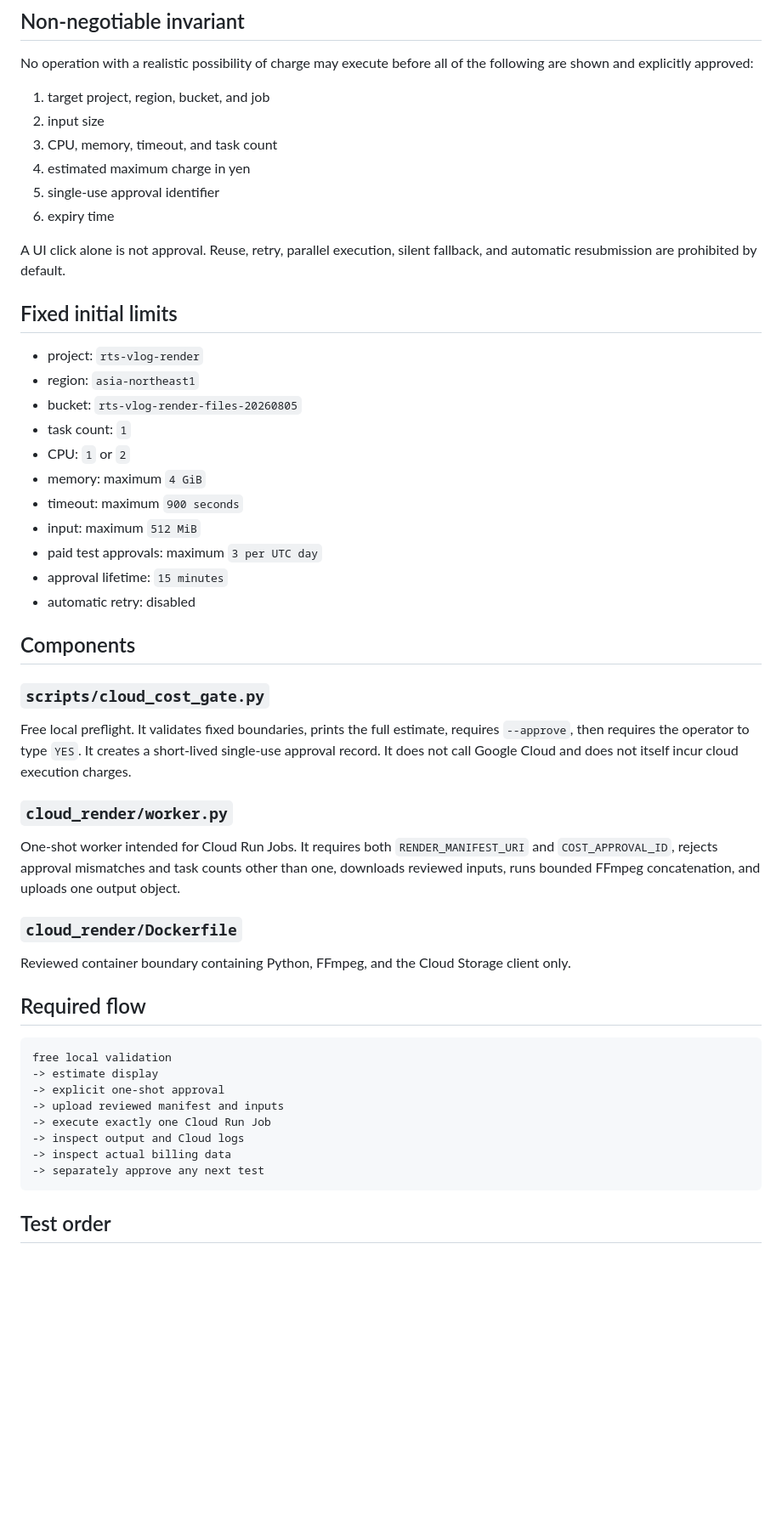
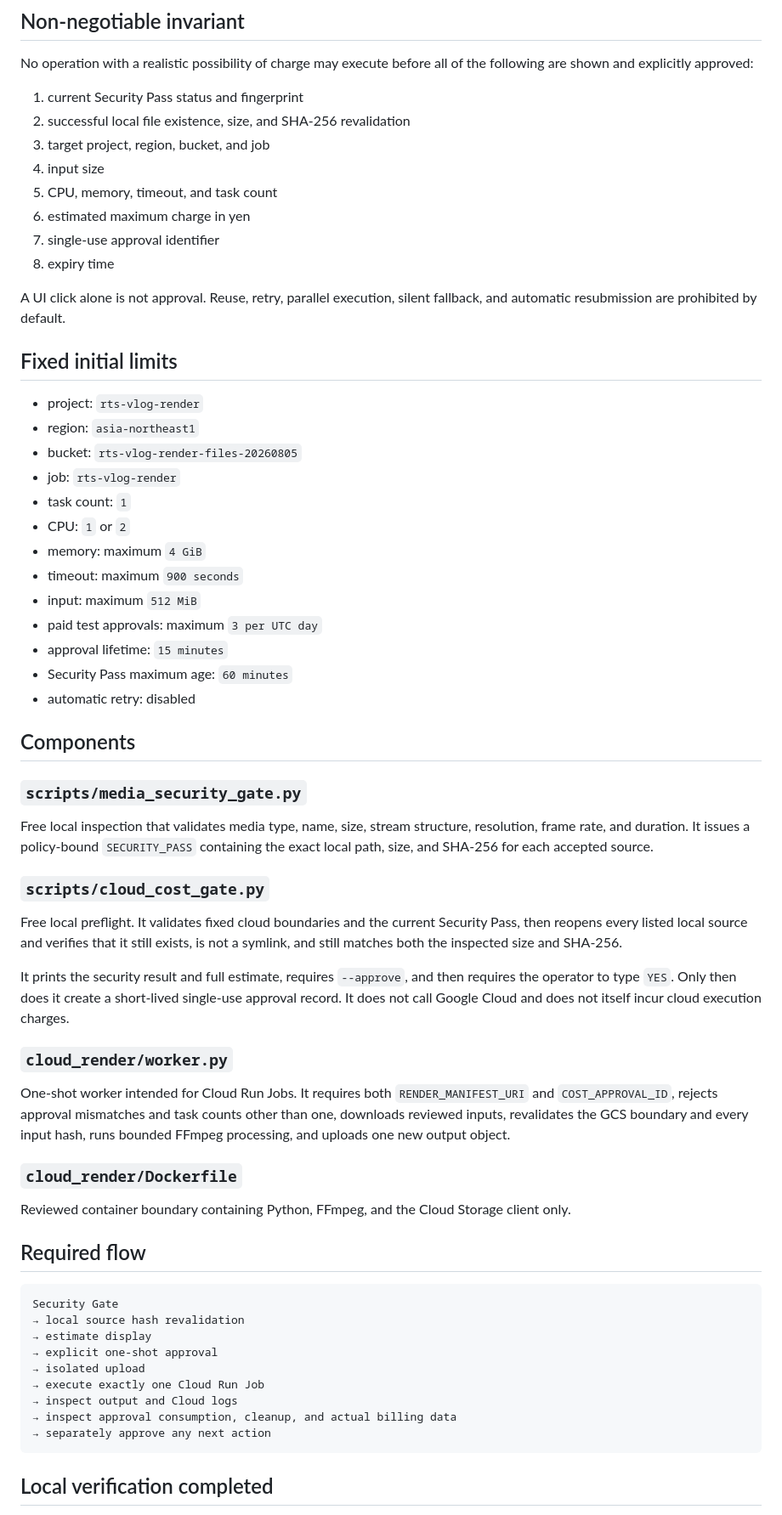
Before and after one commit to nobutakayamauchi/rts-video-flow, a Markdown page: docs/specs/VLOG_CLOUD_RENDER_COST_GATE_V1.md, the part around one of its changes. Shown at 85% size. Rendered like a GitHub page; blank space fills up the shorter version.

Commit message:
Align cost gate spec with local hash revalidation

````diff
--- a/docs/specs/VLOG_CLOUD_RENDER_COST_GATE_V1.md
+++ b/docs/specs/VLOG_CLOUD_RENDER_COST_GATE_V1.md
@@ -12,12 +12,14 @@ This does not authorize automatic publishing, unattended recurring execution, or
 
 No operation with a realistic possibility of charge may execute before all of the following are shown and explicitly approved:
 
-1. target project, region, bucket, and job
-2. input size
-3. CPU, memory, timeout, and task count
-4. estimated maximum charge in yen
-5. single-use approval identifier
-6. expiry time
+1. current Security Pass status and fingerprint
+2. successful local file existence, size, and SHA-256 revalidation
+3. target project, region, bucket, and job
+4. input size
+5. CPU, memory, timeout, and task count
+6. estimated maximum charge in yen
+7. single-use approval identifier
+8. expiry time
 
 A UI click alone is not approval. Reuse, retry, parallel execution, silent fallback, and automatic resubmission are prohibited by default.
 
@@ -26,6 +28,7 @@ A UI click alone is not approval. Reuse, retry, parallel execution, silent fallb
 - project: `rts-vlog-render`
 - region: `asia-northeast1`
 - bucket: `rts-vlog-render-files-20260805`
+- job: `rts-vlog-render`
 - task count: `1`
 - CPU: `1` or `2`
 - memory: maximum `4 GiB`
@@ -33,17 +36,24 @@ A UI click alone is not approval. Reuse, retry, parallel execution, silent fallb
 - input: maximum `512 MiB`
 - paid test approvals: maximum `3 per UTC day`
 - approval lifetime: `15 minutes`
+- Security Pass maximum age: `60 minutes`
 - automatic retry: disabled
 
 ## Components
 
+### `scripts/media_security_gate.py`
+
+Free local inspection that validates media type, name, size, stream structure, resolution, frame rate, and duration. It issues a policy-bound `SECURITY_PASS` containing the exact local path, size, and SHA-256 for each accepted source.
+
 ### `scripts/cloud_cost_gate.py`
 
-Free local preflight. It validates fixed boundaries, prints the full estimate, requires `--approve`, then requires the operator to type `YES`. It creates a short-lived single-use approval record. It does not call Google Cloud and does not itself incur cloud execution charges.
+Free local preflight. It validates fixed cloud boundaries and the current Security Pass, then reopens every listed local source and verifies that it still exists, is not a symlink, and still matches both the inspected size and SHA-256.
+
+It prints the security result and full estimate, requires `--approve`, and then requires the operator to type `YES`. Only then does it create a short-lived single-use approval record. It does not call Google Cloud and does not itself incur cloud execution charges.
 
 ### `cloud_render/worker.py`
 
-One-shot worker intended for Cloud Run Jobs. It requires both `RENDER_MANIFEST_URI` and `COST_APPROVAL_ID`, rejects approval mismatches and task counts other than one, downloads reviewed inputs, runs bounded FFmpeg concatenation, and uploads one output object.
+One-shot worker intended for Cloud Run Jobs. It requires both `RENDER_MANIFEST_URI` and `COST_APPROVAL_ID`, rejects approval mismatches and task counts other than one, downloads reviewed inputs, revalidates the GCS boundary and every input hash, runs bounded FFmpeg processing, and uploads one new output object.
 
 ### `cloud_render/Dockerfile`
 
@@ -52,15 +62,16 @@ Reviewed container boundary containing Python, FFmpeg, and the Cloud Storage cli
 ## Required flow
 
 ```text
-free local validation
--> estimate display
--> explicit one-shot approval
--> upload reviewed manifest and inputs
--> execute exactly one Cloud Run Job
--> inspect output and Cloud logs
--> inspect actual billing data
--> separately approve any next test
+Security Gate
+→ local source hash revalidation
+→ estimate display
+→ explicit one-shot approval
+→ isolated upload
+→ execute exactly one Cloud Run Job
+→ inspect output and Cloud logs
+→ inspect approval consumption, cleanup, and actual billing data
+→ separately approve any next action
 ```
 
-## Test order
+## Local verification completed
 
````
Also changed, not shown: other parts of docs/specs/VLOG_CLOUD_RENDER_COST_GATE_V1.md (+31 -9 lines).
